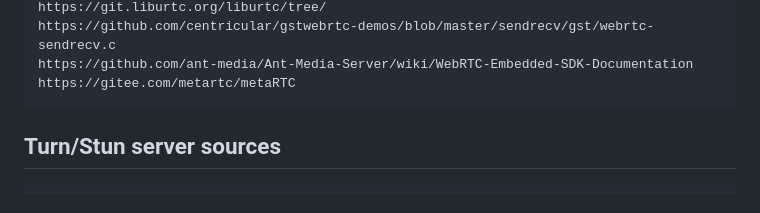
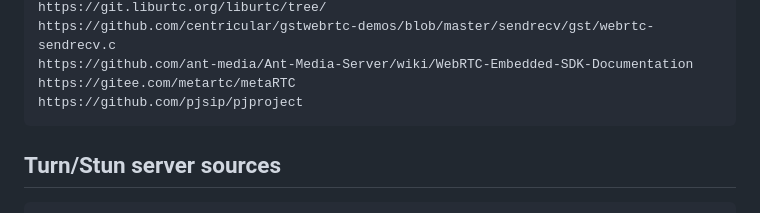
Before and after one commit to rjjrbatarao/P2Web, a Markdown page: README.md, the part around the change. GitHub-like rendering.

````diff
--- a/README.md
+++ b/README.md
@@ -32,6 +32,7 @@ https://git.liburtc.org/liburtc/tree/
 https://github.com/centricular/gstwebrtc-demos/blob/master/sendrecv/gst/webrtc-sendrecv.c
 https://github.com/ant-media/Ant-Media-Server/wiki/WebRTC-Embedded-SDK-Documentation
 https://gitee.com/metartc/metaRTC
+https://github.com/pjsip/pjproject
 ```
 ## Turn/Stun server sources
 ```
````
